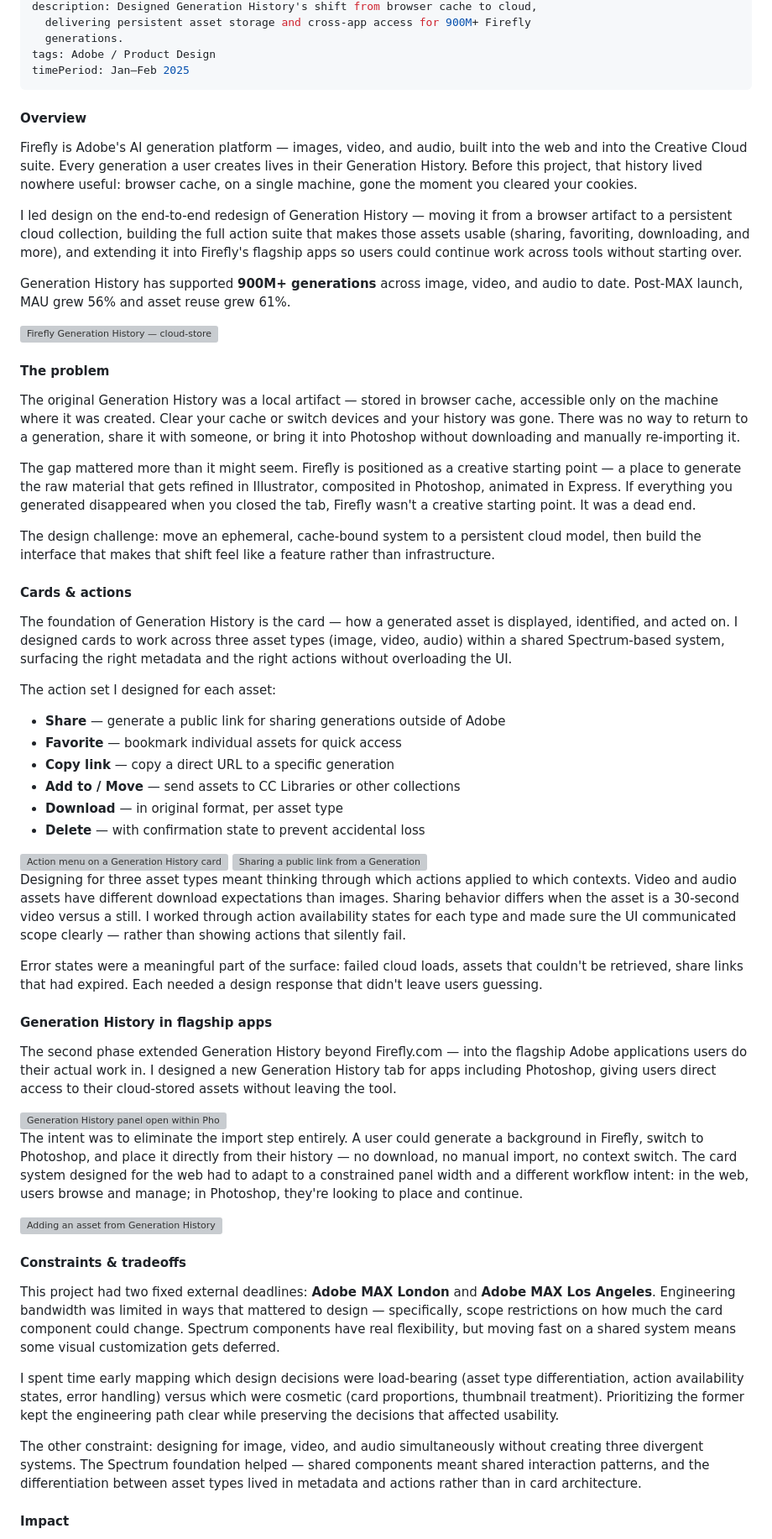
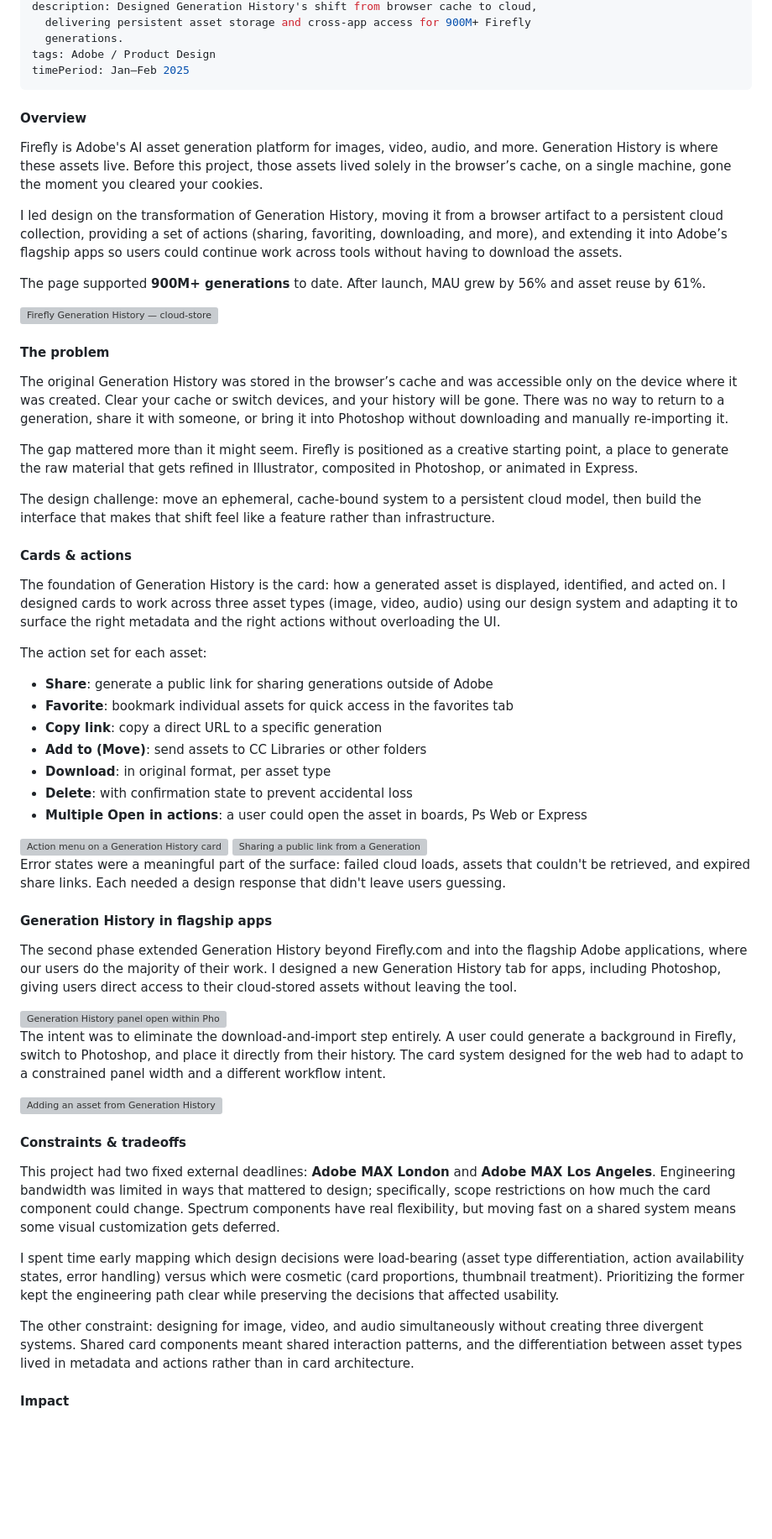
Before and after one commit to JacobDFrank/jacobdfrank, a Markdown page: src/projects/firefly-generation-history.md, the part around one of its changes. Shown at 84% size. Rendered like a GitHub page; blank space fills up the shorter version; grey boxes are pictures that could not be loaded.

Commit message:
Update Project “firefly-generation-history”

```diff
--- a/src/projects/firefly-generation-history.md
+++ b/src/projects/firefly-generation-history.md
@@ -9,16 +9,15 @@ description: Designed Generation History's shift from browser cache to cloud,
 tags: Adobe / Product Design
 timePeriod: Jan–Feb 2025
 ---
-
 <div class="cs-nav-anchor" id="overview" data-label="Overview"></div>
 
 #### Overview
 
-Firefly is Adobe's AI generation platform — images, video, and audio, built into the web and into the Creative Cloud suite. Every generation a user creates lives in their Generation History. Before this project, that history lived nowhere useful: browser cache, on a single machine, gone the moment you cleared your cookies.
+Firefly is Adobe's AI asset generation platform for images, video, audio, and more. Generation History is where these assets live. Before this project, those assets lived solely in the browser’s cache, on a single machine, gone the moment you cleared your cookies.
 
-I led design on the end-to-end redesign of Generation History — moving it from a browser artifact to a persistent cloud collection, building the full action suite that makes those assets usable (sharing, favoriting, downloading, and more), and extending it into Firefly's flagship apps so users could continue work across tools without starting over.
+I led design on the transformation of Generation History, moving it from a browser artifact to a persistent cloud collection, providing a set of actions (sharing, favoriting, downloading, and more), and extending it into Adobe’s flagship apps so users could continue work across tools without having to download the assets.
 
-Generation History has supported **900M+ generations** across image, video, and audio to date. Post-MAX launch, MAU grew 56% and asset reuse grew 61%.
+The page supported **900M+ generations** to date. After launch, MAU grew by 56% and asset reuse by 61%.
 
 <img src="/generationHistory/Main%20gen%20history.png" alt="Firefly Generation History — cloud-stored asset grid with action controls" />
 
@@ -26,9 +25,9 @@ Generation History has supported **900M+ generations** across image, video, and
 
 #### The problem
 
-The original Generation History was a local artifact — stored in browser cache, accessible only on the machine where it was created. Clear your cache or switch devices and your history was gone. There was no way to return to a generation, share it with someone, or bring it into Photoshop without downloading and manually re-importing it.
+The original Generation History was stored in the browser’s cache and was accessible only on the device where it was created. Clear your cache or switch devices, and your history will be gone. There was no way to return to a generation, share it with someone, or bring it into Photoshop without downloading and manually re-importing it.
 
-The gap mattered more than it might seem. Firefly is positioned as a creative starting point — a place to generate the raw material that gets refined in Illustrator, composited in Photoshop, animated in Express. If everything you generated disappeared when you closed the tab, Firefly wasn't a creative starting point. It was a dead end.
+The gap mattered more than it might seem. Firefly is positioned as a creative starting point, a place to generate the raw material that gets refined in Illustrator, composited in Photoshop, or animated in Express.
 
 The design challenge: move an ephemeral, cache-bound system to a persistent cloud model, then build the interface that makes that shift feel like a feature rather than infrastructure.
 
@@ -36,35 +35,34 @@ The design challenge: move an ephemeral, cache-bound system to a persistent clou
 
 #### Cards & actions
 
-The foundation of Generation History is the card — how a generated asset is displayed, identified, and acted on. I designed cards to work across three asset types (image, video, audio) within a shared Spectrum-based system, surfacing the right metadata and the right actions without overloading the UI.
+The foundation of Generation History is the card: how a generated asset is displayed, identified, and acted on. I designed cards to work across three asset types (image, video, audio) using our design system and adapting it to surface the right metadata and the right actions without overloading the UI.
 
-The action set I designed for each asset:
+The action set for each asset:
 
-- **Share** — generate a public link for sharing generations outside of Adobe
-- **Favorite** — bookmark individual assets for quick access
-- **Copy link** — copy a direct URL to a specific generation
-- **Add to / Move** — send assets to CC Libraries or other collections
-- **Download** — in original format, per asset type
-- **Delete** — with confirmation state to prevent accidental loss
+* **Share**: generate a public link for sharing generations outside of Adobe
+* **Favorite**: bookmark individual assets for quick access in the favorites tab
+* **Copy link**: copy a direct URL to a specific generation
+* **Add to (Move)**: send assets to CC Libraries or other folders
+* **Download**: in original format, per asset type
+* **Delete**: with confirmation state to prevent accidental loss
+* **Multiple Open in actions**: a user could open the asset in boards, Ps Web or Express
 
 <div class="cs-image-row cs-image-row--2">
   <img src="/generationHistory/Actions%20in%20Firefly.png" alt="Action menu on a Generation History card in Firefly" />
   <img src="/generationHistory/Sharing%20a%20public%20link.png" alt="Sharing a public link from a Generation History asset" />
 </div>
 
-Designing for three asset types meant thinking through which actions applied to which contexts. Video and audio assets have different download expectations than images. Sharing behavior differs when the asset is a 30-second video versus a still. I worked through action availability states for each type and made sure the UI communicated scope clearly — rather than showing actions that silently fail.
-
-Error states were a meaningful part of the surface: failed cloud loads, assets that couldn't be retrieved, share links that had expired. Each needed a design response that didn't leave users guessing.
+Error states were a meaningful part of the surface: failed cloud loads, assets that couldn't be retrieved, and expired share links. Each needed a design response that didn't leave users guessing.
 
 <div class="cs-nav-anchor" id="cross-app" data-label="Cross-app"></div>
 
 #### Generation History in flagship apps
 
-The second phase extended Generation History beyond Firefly.com — into the flagship Adobe applications users do their actual work in. I designed a new Generation History tab for apps including Photoshop, giving users direct access to their cloud-stored assets without leaving the tool.
+The second phase extended Generation History beyond Firefly.com and into the flagship Adobe applications, where our users do the majority of their work. I designed a new Generation History tab for apps, including Photoshop, giving users direct access to their cloud-stored assets without leaving the tool.
 
 <img src="/generationHistory/Add%20from%20gen%20history%20within%20PS%20desktop.png" alt="Generation History panel open within Photoshop desktop" />
 
-The intent was to eliminate the import step entirely. A user could generate a background in Firefly, switch to Photoshop, and place it directly from their history — no download, no manual import, no context switch. The card system designed for the web had to adapt to a constrained panel width and a different workflow intent: in the web, users browse and manage; in Photoshop, they're looking to place and continue.
+The intent was to eliminate the download-and-import step entirely. A user could generate a background in Firefly, switch to Photoshop, and place it directly from their history. The card system designed for the web had to adapt to a constrained panel width and a different workflow intent.
 
 <img src="/generationHistory/Add%20from%20gen%20history%20PS.png" alt="Adding an asset from Generation History into a Photoshop document" />
 
@@ -72,11 +70,11 @@ The intent was to eliminate the import step entirely. A user could generate a ba
 
 #### Constraints & tradeoffs
 
-This project had two fixed external deadlines: **Adobe MAX London** and **Adobe MAX Los Angeles**. Engineering bandwidth was limited in ways that mattered to design — specifically, scope restrictions on how much the card component could change. Spectrum components have real flexibility, but moving fast on a shared system means some visual customization gets deferred.
+This project had two fixed external deadlines: **Adobe MAX London** and **Adobe MAX Los Angeles**. Engineering bandwidth was limited in ways that mattered to design; specifically, scope restrictions on how much the card component could change. Spectrum components have real flexibility, but moving fast on a shared system means some visual customization gets deferred.
 
 I spent time early mapping which design decisions were load-bearing (asset type differentiation, action availability states, error handling) versus which were cosmetic (card proportions, thumbnail treatment). Prioritizing the former kept the engineering path clear while preserving the decisions that affected usability.
 
-The other constraint: designing for image, video, and audio simultaneously without creating three divergent systems. The Spectrum foundation helped — shared components meant shared interaction patterns, and the differentiation between asset types lived in metadata and actions rather than in card architecture.
+The other constraint: designing for image, video, and audio simultaneously without creating three divergent systems. Shared card components meant shared interaction patterns, and the differentiation between asset types lived in metadata and actions rather than in card architecture.
 
 <div class="cs-nav-anchor" id="impact" data-label="Impact"></div>
 
```
Also changed, not shown: other parts of src/projects/firefly-generation-history.md (+3 -3 lines).
